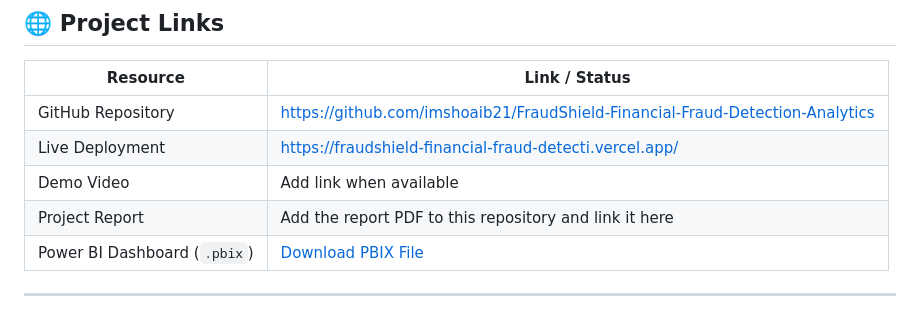
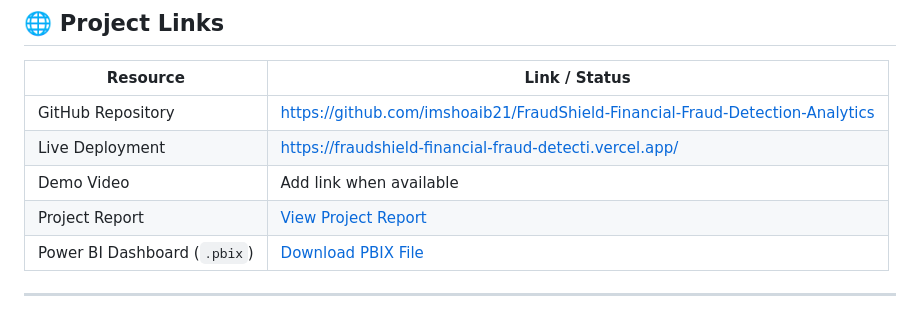
Before and after one commit to imshoaib21/FraudShield-Financial-Fraud-Detection-Analytics, a Markdown page: README.md, the part around the change. GitHub-like rendering.

```diff
--- a/README.md
+++ b/README.md
@@ -287,7 +287,7 @@ DIVIDE(
 | GitHub Repository | https://github.com/imshoaib21/FraudShield-Financial-Fraud-Detection-Analytics|
 | Live Deployment | https://fraudshield-financial-fraud-detecti.vercel.app/ |
 | Demo Video | Add link when available |
-| Project Report | Add the report PDF to this repository and link it here |
+| Project Report | [View Project Report](Financial%20Fraud%20Detection%20Report.pdf) |
 | Power BI Dashboard (`.pbix`) |[Download PBIX File](Fraud%20Detection.pbix) |
 ---
 
```
